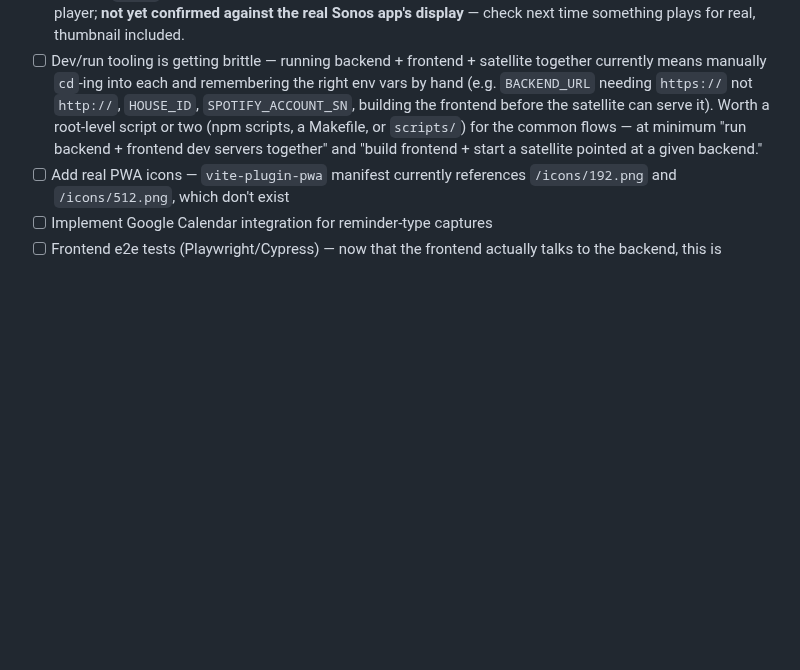
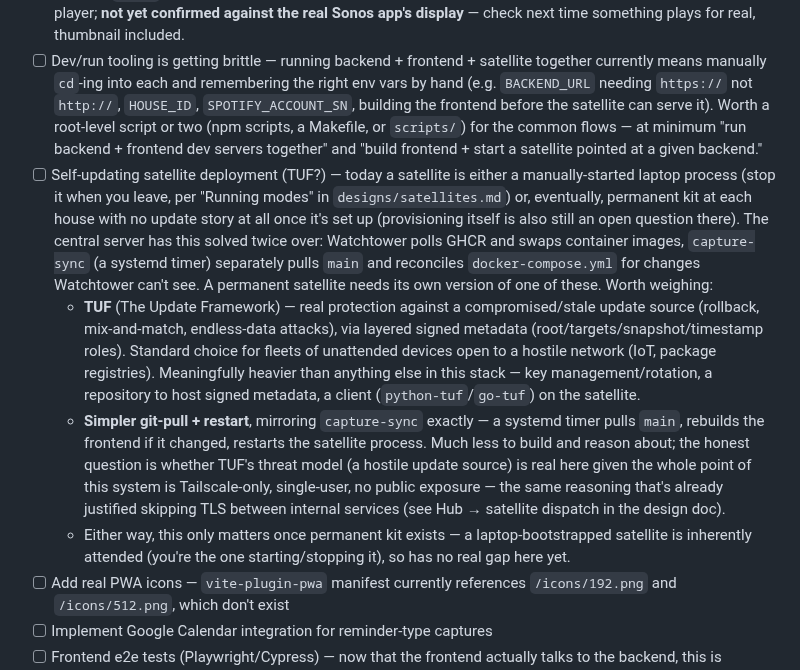
Before and after one commit to squaremo/capture, a Markdown page: TODO.md, the part around the change. Rendered like a GitHub page; blank space fills up the shorter version.

Commit message:
Add TODO: self-updating satellite deployment
Permanent satellite kit has no update story once provisioned, unlike
the central server (Watchtower + capture-sync). Weighs TUF against a
simpler capture-sync-style git-pull-and-restart, and notes this only
matters once permanent kit exists — a laptop-bootstrapped satellite
is inherently attended.

Co-Authored-By: Claude Sonnet 5 <noreply@anthropic.com>
Claude-Session: https://claude.ai/code/session_011njrgqaHTGiDT58aoPaJuc

```diff
--- a/TODO.md
+++ b/TODO.md
@@ -2,6 +2,10 @@
 
 - [ ] Sonos app shows "Unknown content" for tracks played via `control_playback` — `spotifyPlayable()` in `satellite/services/sonos.js` deliberately sent an empty `<dc:title>` in the DIDL-Lite metadata (matching `node-sonos-http-api`'s reference behavior for track-type items), leaving the Sonos app with nothing to display. Playback itself works; only the now-playing display in Sonos's own app was affected. **Fix applied**: now sends the real `dc:title`/`dc:creator`/`upnp:album`/`upnp:albumArtURI` from the resolved track (XML-escaped — this is external Spotify catalog data going into hand-built XML), with the artwork URL sourced from Spotify's own search response (`backend/integrations/spotify.js`'s `searchTrack()`, largest of the sizes Spotify returns — Sonos fetches/scales it itself) and threaded through untouched as an ordinary `track` field. Verified the generated DIDL is well-formed and correctly escaped against a mocked player; **not yet confirmed against the real Sonos app's display** — check next time something plays for real, thumbnail included.
 - [ ] Dev/run tooling is getting brittle — running backend + frontend + satellite together currently means manually `cd`-ing into each and remembering the right env vars by hand (e.g. `BACKEND_URL` needing `https://` not `http://`, `HOUSE_ID`, `SPOTIFY_ACCOUNT_SN`, building the frontend before the satellite can serve it). Worth a root-level script or two (npm scripts, a Makefile, or `scripts/`) for the common flows — at minimum "run backend + frontend dev servers together" and "build frontend + start a satellite pointed at a given backend."
+- [ ] Self-updating satellite deployment (TUF?) — today a satellite is either a manually-started laptop process (stop it when you leave, per "Running modes" in `designs/satellites.md`) or, eventually, permanent kit at each house with no update story at all once it's set up (provisioning itself is also still an open question there). The central server has this solved twice over: Watchtower polls GHCR and swaps container images, `capture-sync` (a systemd timer) separately pulls `main` and reconciles `docker-compose.yml` for changes Watchtower can't see. A permanent satellite needs its own version of one of these. Worth weighing:
+  - **TUF** (The Update Framework) — real protection against a compromised/stale update source (rollback, mix-and-match, endless-data attacks), via layered signed metadata (root/targets/snapshot/timestamp roles). Standard choice for fleets of unattended devices open to a hostile network (IoT, package registries). Meaningfully heavier than anything else in this stack — key management/rotation, a repository to host signed metadata, a client (`python-tuf`/`go-tuf`) on the satellite.
+  - **Simpler git-pull + restart**, mirroring `capture-sync` exactly — a systemd timer pulls `main`, rebuilds the frontend if it changed, restarts the satellite process. Much less to build and reason about; the honest question is whether TUF's threat model (a hostile update source) is real here given the whole point of this system is Tailscale-only, single-user, no public exposure — the same reasoning that's already justified skipping TLS between internal services (see Hub → satellite dispatch in the design doc).
+  - Either way, this only matters once permanent kit exists — a laptop-bootstrapped satellite is inherently attended (you're the one starting/stopping it), so has no real gap here yet.
 - [ ] Add real PWA icons — `vite-plugin-pwa` manifest currently references `/icons/192.png` and `/icons/512.png`, which don't exist
 - [ ] Implement Google Calendar integration for reminder-type captures
 - [ ] Frontend e2e tests (Playwright/Cypress) — now that the frontend actually talks to the backend, this is unblocked
```
